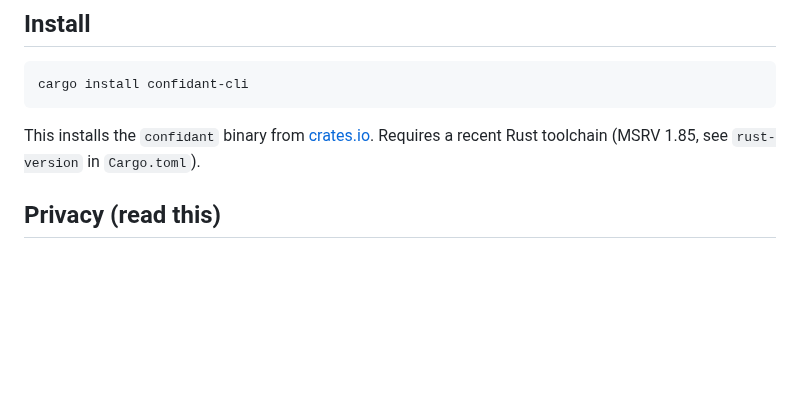
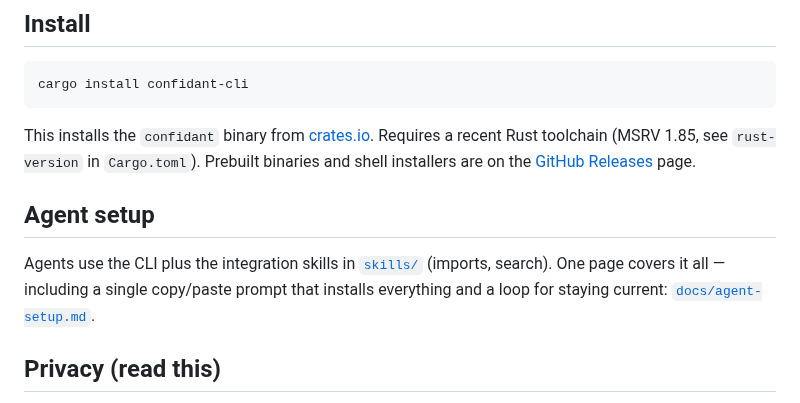
Before and after one commit to hirefrank/confidant, a Markdown page: README.md, the part around the change. Rendered like a GitHub page; blank space fills up the shorter version.

```diff
--- a/README.md
+++ b/README.md
@@ -46,6 +46,15 @@ cargo install confidant-cli
 
 This installs the `confidant` binary from [crates.io](https://crates.io/crates/confidant-cli).
 Requires a recent Rust toolchain (MSRV 1.85, see `rust-version` in `Cargo.toml`).
+Prebuilt binaries and shell installers are on the
+[GitHub Releases](https://github.com/hirefrank/confidant/releases) page.
+
+## Agent setup
+
+Agents use the CLI plus the integration skills in [`skills/`](skills/) (imports,
+search). One page covers it all — including a single copy/paste prompt that
+installs everything and a loop for staying current:
+[`docs/agent-setup.md`](docs/agent-setup.md).
 
 ## Privacy (read this)
 
```
Also changed, not shown: docs/agent-setup.md (added, +59 -0 lines), skills/README.md (+10 -0 lines).
